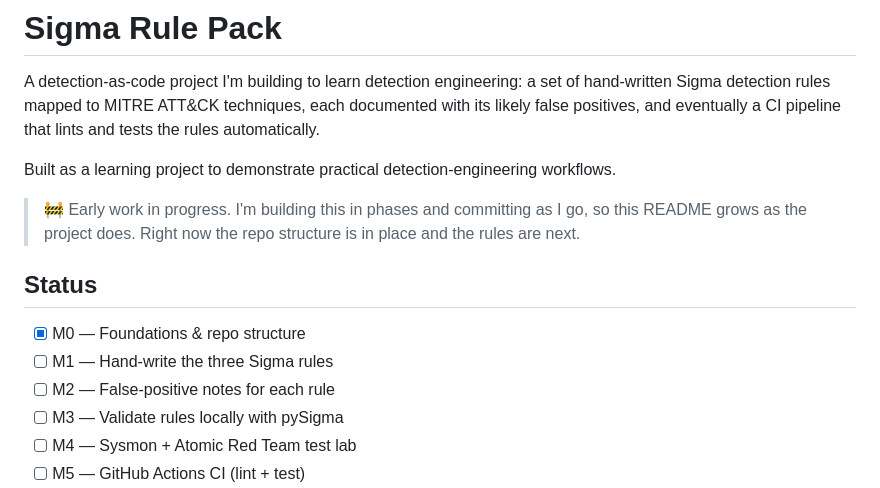
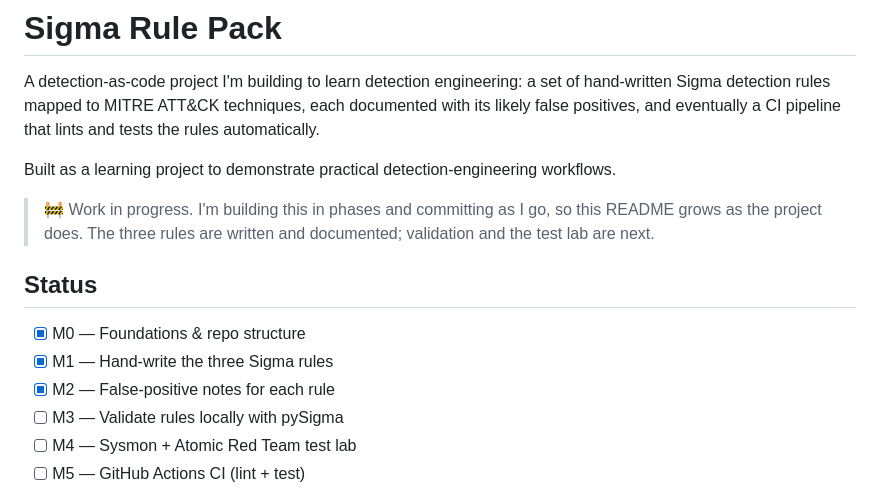
Before and after one commit to yusufkuzey95/Sigma-Rule-Pack, a Markdown page: README.md, the part around the change. Drawn GitHub-style.

Commit message:
Add Guest account logon note; mark M1 and M2 complete

```diff
--- a/README.md
+++ b/README.md
@@ -4,13 +4,13 @@ A detection-as-code project I'm building to learn detection engineering: a set o
 
 Built as a learning project to demonstrate practical detection-engineering workflows.
 
-> 🚧 Early work in progress. I'm building this in phases and committing as I go, so this README grows as the project does. Right now the repo structure is in place and the rules are next.
+> 🚧 Work in progress. I'm building this in phases and committing as I go, so this README grows as the project does. The three rules are written and documented; validation and the test lab are next.
 
 ## Status
 
 - [x] M0 — Foundations & repo structure
-- [ ] M1 — Hand-write the three Sigma rules
-- [ ] M2 — False-positive notes for each rule
+- [x] M1 — Hand-write the three Sigma rules
+- [x] M2 — False-positive notes for each rule
 - [ ] M3 — Validate rules locally with pySigma
 - [ ] M4 — Sysmon + Atomic Red Team test lab
 - [ ] M5 — GitHub Actions CI (lint + test)
```
Also changed, not shown: docs/guest_account_logon.md (added, +52 -0 lines).
